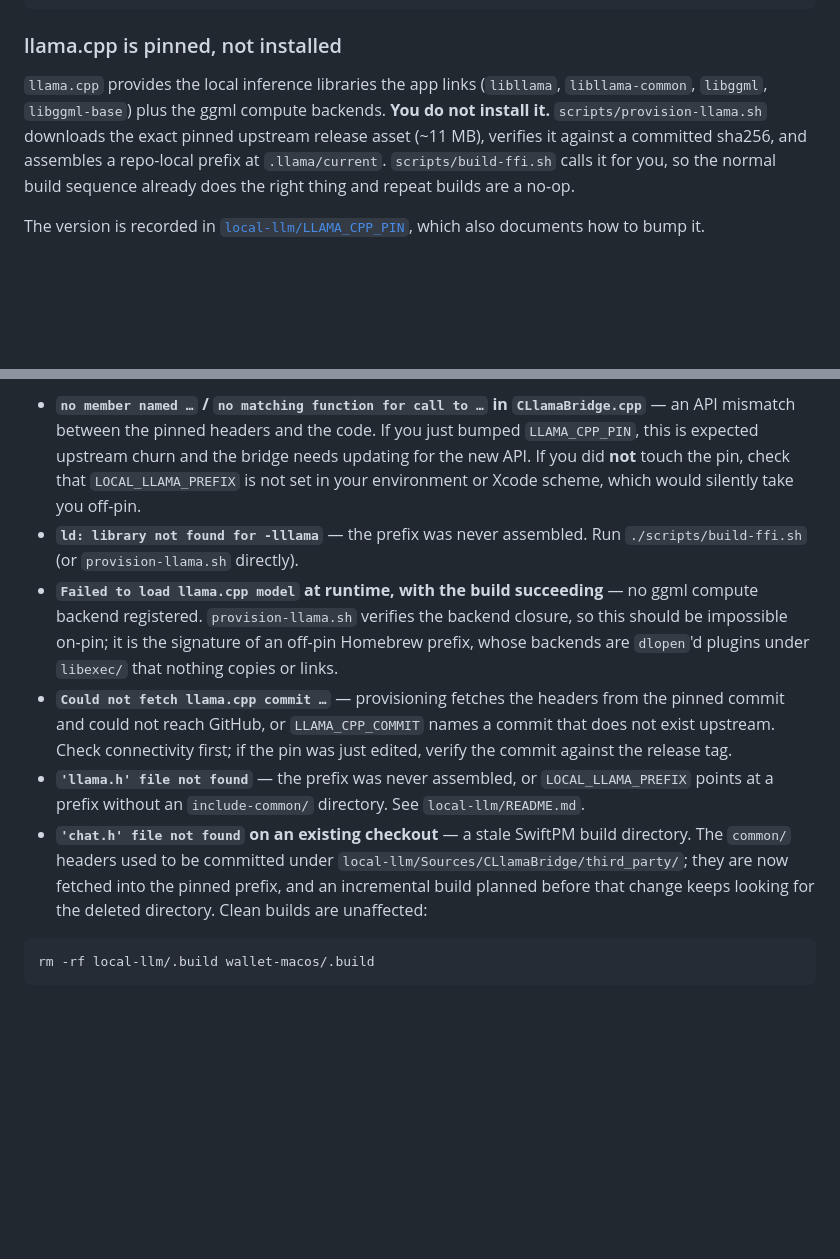
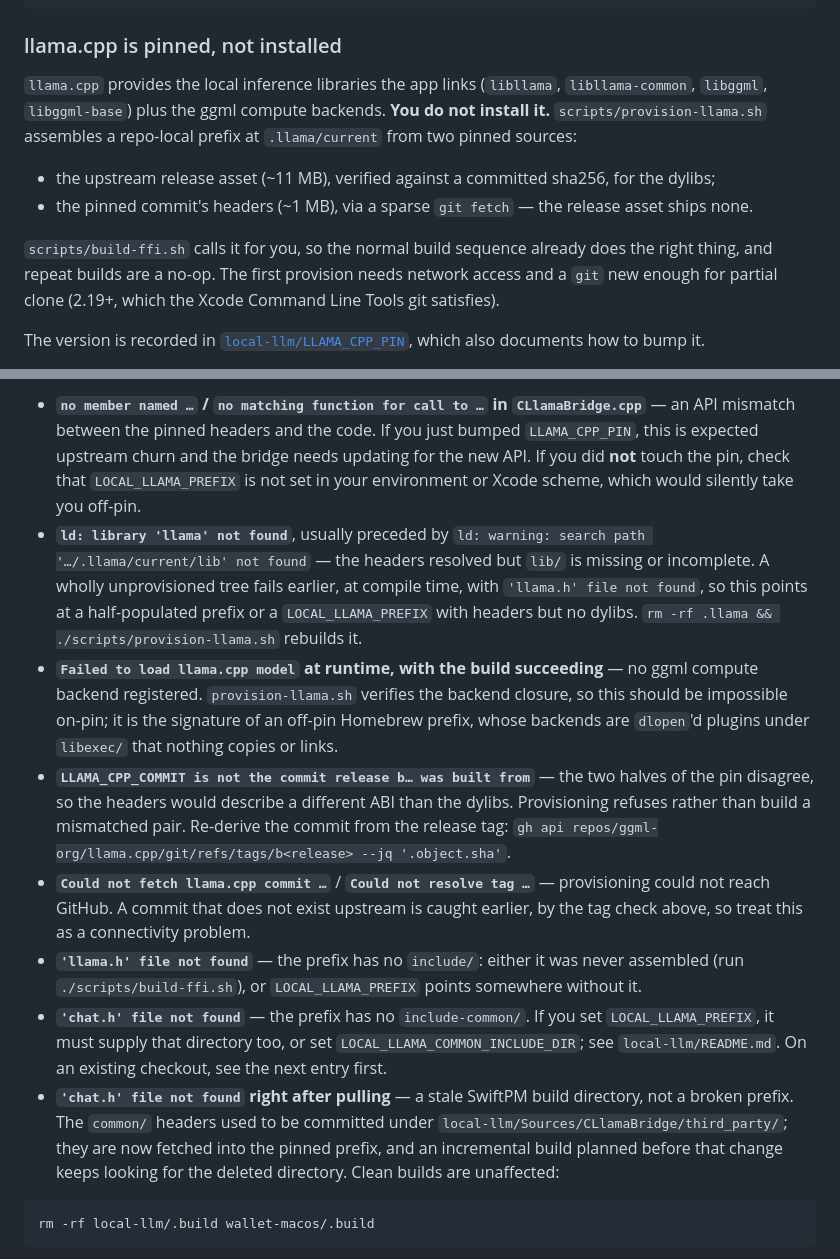
Before and after one commit to Ethereum-dAI/local-wallet-mac, a Markdown page: LOCAL_MONOREPO_SETUP.md, 2 parts joined by grey strips. GitHub-like rendering; blank space fills up the shorter version.

Commit message:
docs: correct the llama.cpp install and troubleshooting instructions
Audited the install/troubleshooting docs against what the scripts and toolchain
actually do, and fixed what did not match:

- scripts/README claimed the cached asset means "re-provisioning needs no
  network". False since headers moved to a git fetch: the tag check and the
  header fetch both contact GitHub whenever the prefix is actually rebuilt. Only
  the no-op path is offline.
- LOCAL_MONOREPO_SETUP's pin section described the 11 MB asset download and never
  mentioned that headers are fetched separately, so a reader would not know git
  and network access are involved at all.
- The troubleshooting table mapped errors to the wrong causes. `'llama.h' file
  not found` and `'chat.h' file not found` are different failures -- missing
  include/ versus missing include-common/ -- and were conflated into one bullet.
  Verified by removing each directory and reading the real diagnostic
  (CLlamaBridge.cpp:3 and :4 respectively).
- `ld: library not found for -lllama` is not what the linker says. The actual
  text is `ld: library 'llama' not found`, preceded by `ld: warning: search path
  '...' not found`. Verified by removing lib/. Also noted that an unprovisioned
  tree fails earlier at compile time, so this diagnostic means a half-populated
  prefix rather than "never provisioned".
- `Could not fetch llama.cpp commit …` no longer indicates a nonexistent commit:
  the tag check rejects that first, with a different message. Documented the
  tag-mismatch error, which is what a maintainer editing the pin will actually
  hit, and reduced the fetch error to a connectivity problem.
- Documented that an overriding LOCAL_LLAMA_PREFIX must supply include-common/
  (or set LOCAL_LLAMA_COMMON_INCLUDE_DIR) in scripts/README's packaging section,
  not only in local-llm/README.
- Noted the git partial-clone requirement (2.19+; local git is 2.50.1) and
  corrected README's fresh-clone download figure to include the headers.

Confirmed all four LOCAL_LLAMA_* variables the docs mention are really read by
local-llm/Package.swift, that both cross-doc anchors resolve, and that no doc
still links to the deleted third_party/ header directories.

Co-Authored-By: Claude Opus 5 (1M context) <noreply@anthropic.com>

````diff
--- a/LOCAL_MONOREPO_SETUP.md
+++ b/LOCAL_MONOREPO_SETUP.md
@@ -65,7 +65,12 @@ cbindgen 0.29.2
 
 ### llama.cpp is pinned, not installed
 
-`llama.cpp` provides the local inference libraries the app links (`libllama`, `libllama-common`, `libggml`, `libggml-base`) plus the ggml compute backends. **You do not install it.** `scripts/provision-llama.sh` downloads the exact pinned upstream release asset (~11 MB), verifies it against a committed sha256, and assembles a repo-local prefix at `.llama/current`. `scripts/build-ffi.sh` calls it for you, so the normal build sequence already does the right thing and repeat builds are a no-op.
+`llama.cpp` provides the local inference libraries the app links (`libllama`, `libllama-common`, `libggml`, `libggml-base`) plus the ggml compute backends. **You do not install it.** `scripts/provision-llama.sh` assembles a repo-local prefix at `.llama/current` from two pinned sources:
+
+- the upstream release asset (~11 MB), verified against a committed sha256, for the dylibs;
+- the pinned commit's headers (~1 MB), via a sparse `git fetch` — the release asset ships none.
+
+`scripts/build-ffi.sh` calls it for you, so the normal build sequence already does the right thing, and repeat builds are a no-op. The first provision needs network access and a `git` new enough for partial clone (2.19+, which the Xcode Command Line Tools git satisfies).
 
 The version is recorded in [`local-llm/LLAMA_CPP_PIN`](local-llm/LLAMA_CPP_PIN), which also documents how to bump it.
 
@@ -270,11 +275,13 @@ cd local-llm && swift test    # 21 tests; exercises real inference
 Read the error before assuming it is the prefix, though:
 
 - **`no member named …` / `no matching function for call to …` in `CLlamaBridge.cpp`** — an API mismatch between the pinned headers and the code. If you just bumped `LLAMA_CPP_PIN`, this is expected upstream churn and the bridge needs updating for the new API. If you did **not** touch the pin, check that `LOCAL_LLAMA_PREFIX` is not set in your environment or Xcode scheme, which would silently take you off-pin.
-- **`ld: library not found for -lllama`** — the prefix was never assembled. Run `./scripts/build-ffi.sh` (or `provision-llama.sh` directly).
+- **`ld: library 'llama' not found`**, usually preceded by `ld: warning: search path '…/.llama/current/lib' not found` — the headers resolved but `lib/` is missing or incomplete. A wholly unprovisioned tree fails earlier, at compile time, with `'llama.h' file not found`, so this points at a half-populated prefix or a `LOCAL_LLAMA_PREFIX` with headers but no dylibs. `rm -rf .llama && ./scripts/provision-llama.sh` rebuilds it.
 - **`Failed to load llama.cpp model` at runtime, with the build succeeding** — no ggml compute backend registered. `provision-llama.sh` verifies the backend closure, so this should be impossible on-pin; it is the signature of an off-pin Homebrew prefix, whose backends are `dlopen`'d plugins under `libexec/` that nothing copies or links.
-- **`Could not fetch llama.cpp commit …`** — provisioning fetches the headers from the pinned commit and could not reach GitHub, or `LLAMA_CPP_COMMIT` names a commit that does not exist upstream. Check connectivity first; if the pin was just edited, verify the commit against the release tag.
-- **`'llama.h' file not found`** — the prefix was never assembled, or `LOCAL_LLAMA_PREFIX` points at a prefix without an `include-common/` directory. See `local-llm/README.md`.
-- **`'chat.h' file not found` on an existing checkout** — a stale SwiftPM build directory. The `common/` headers used to be committed under `local-llm/Sources/CLlamaBridge/third_party/`; they are now fetched into the pinned prefix, and an incremental build planned before that change keeps looking for the deleted directory. Clean builds are unaffected:
+- **`LLAMA_CPP_COMMIT is not the commit release b… was built from`** — the two halves of the pin disagree, so the headers would describe a different ABI than the dylibs. Provisioning refuses rather than build a mismatched pair. Re-derive the commit from the release tag: `gh api repos/ggml-org/llama.cpp/git/refs/tags/b<release> --jq '.object.sha'`.
+- **`Could not fetch llama.cpp commit …`** / **`Could not resolve tag …`** — provisioning could not reach GitHub. A commit that does not exist upstream is caught earlier, by the tag check above, so treat this as a connectivity problem.
+- **`'llama.h' file not found`** — the prefix has no `include/`: either it was never assembled (run `./scripts/build-ffi.sh`), or `LOCAL_LLAMA_PREFIX` points somewhere without it.
+- **`'chat.h' file not found`** — the prefix has no `include-common/`. If you set `LOCAL_LLAMA_PREFIX`, it must supply that directory too, or set `LOCAL_LLAMA_COMMON_INCLUDE_DIR`; see `local-llm/README.md`. On an existing checkout, see the next entry first.
+- **`'chat.h' file not found` right after pulling** — a stale SwiftPM build directory, not a broken prefix. The `common/` headers used to be committed under `local-llm/Sources/CLlamaBridge/third_party/`; they are now fetched into the pinned prefix, and an incremental build planned before that change keeps looking for the deleted directory. Clean builds are unaffected:
 
 ```bash
 rm -rf local-llm/.build wallet-macos/.build
````
Also changed, not shown: README.md (+1 -1 lines), scripts/README.md (+4 -2 lines).
